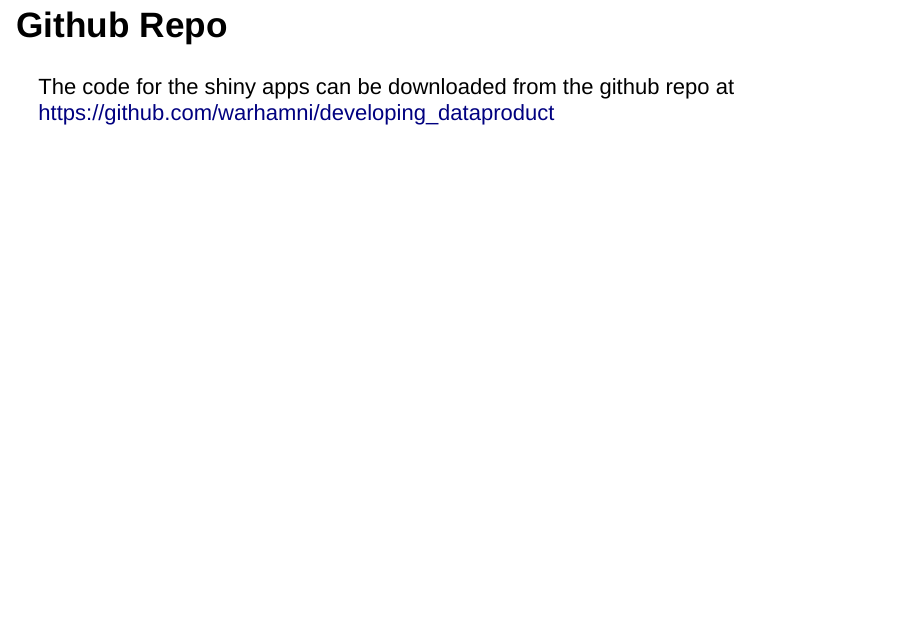
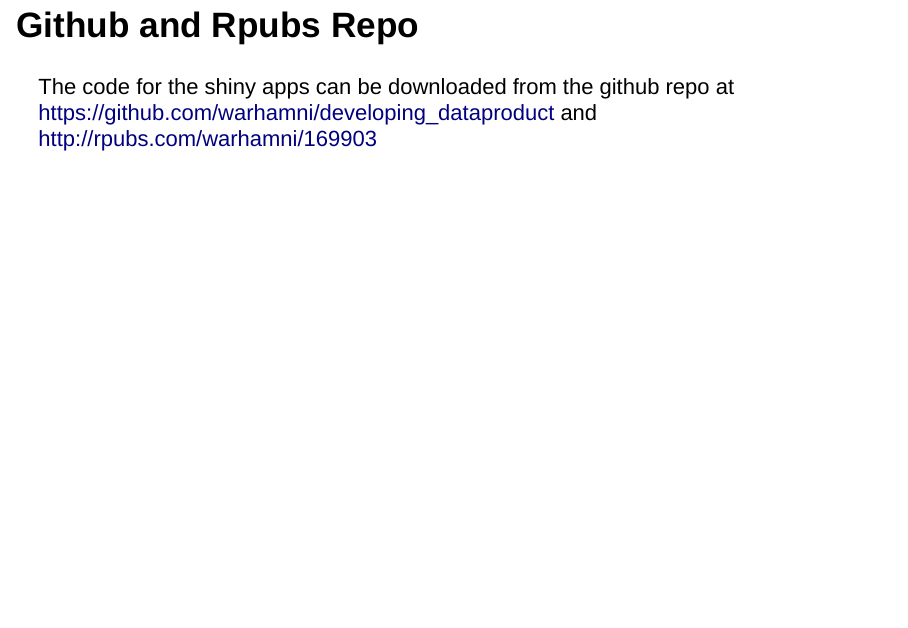
Before and after one commit to warhamni/developing_dataproduct, an R Markdown document (index.Rmd): page 4 of 5. Rendered offline with R 4.5, knitr and Pandoc, with nearby package versions.

Commit message:
Update index.Rmd

```diff
--- a/index.Rmd
+++ b/index.Rmd
@@ -19,9 +19,9 @@
 
 
 
-## Github Repo
+## Github and Rpubs Repo
 
-The code for the shiny apps can be downloaded from the github repo at https://github.com/warhamni/developing_dataproduct
+The code for the shiny apps can be downloaded from the github repo at https://github.com/warhamni/developing_dataproduct and http://rpubs.com/warhamni/169903
 
 
 ## Code Reproducibility
```
